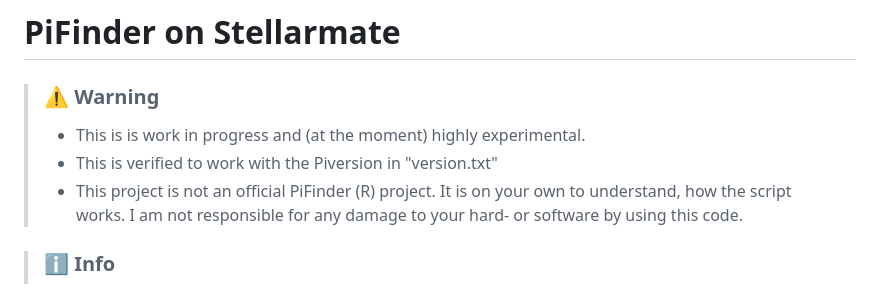
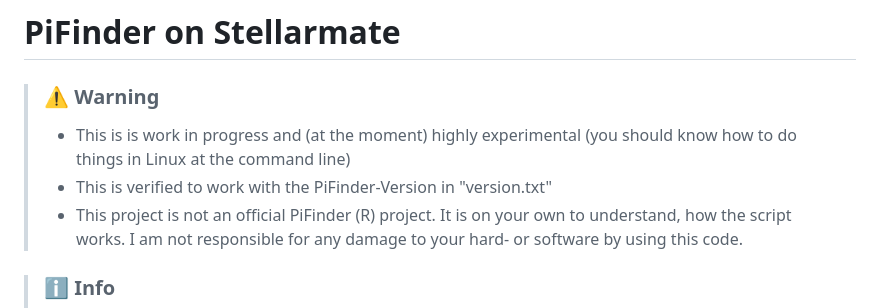
Before and after one commit to apos/PiFinder_Stellarmate, a Markdown page: README.md, the part around the change. GitHub-like rendering.

Commit message:
Lokale Änderungen von PiFinder übernommen

```diff
--- a/README.md
+++ b/README.md
@@ -2,8 +2,8 @@
 
 > ### ⚠️ **Warning**
 >
-> *   This is is work in progress and (at the moment) highly experimental.
-> *   This is verified to work with the Piversion in "version.txt"
+> *   This is is work in progress and (at the moment) highly experimental (you should know how to do things in Linux at the command line)
+> *   This is verified to work with the PiFinder-Version in "version.txt"
 > *   This project is not an official PiFinder (R) project. It is on your own to understand, how the script works. I am not responsible for any damage to your hard- or software by using this code.
 
 > ### ℹ️ **Info**
```
